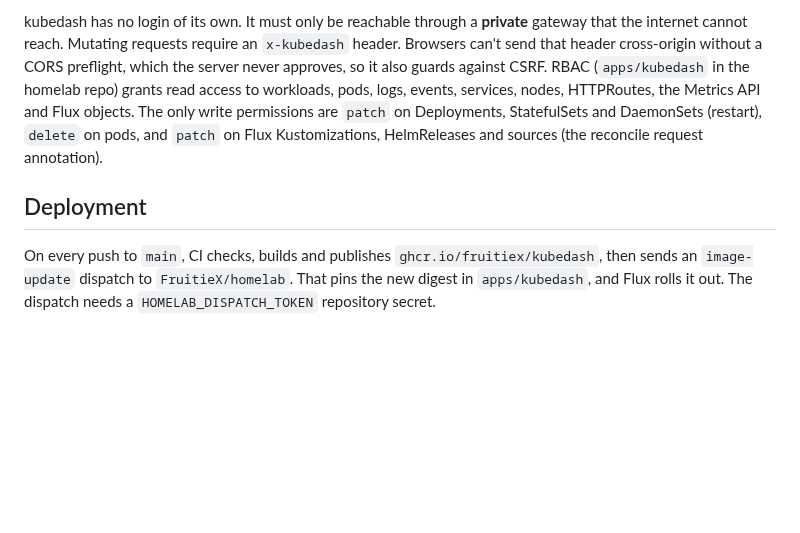
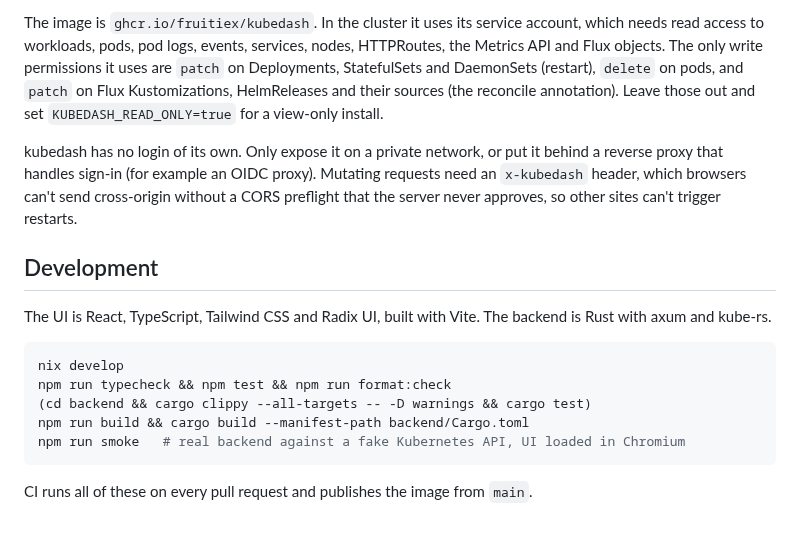
Before and after one commit to FruitieX/kubedash, a Markdown page: README.md, the part around one of its changes. Drawn GitHub-style; blank space fills up the shorter version.

````diff
--- a/README.md
+++ b/README.md
@@ -68,17 +69,29 @@ runs locally.
 
-kubedash has no login of its own. It must only be reachable through a
-**private** gateway that the internet cannot reach. Mutating requests require an `x-kubedash` header.
-Browsers can't send that header cross-origin without a CORS preflight, which
-the server never approves, so it also guards against CSRF. RBAC
-(`apps/kubedash` in the homelab repo) grants read access to
-workloads, pods, logs, events, services, nodes, HTTPRoutes, the Metrics API and
-Flux objects. The only write permissions are `patch` on Deployments,
-StatefulSets and DaemonSets (restart), `delete` on pods, and `patch` on Flux
-Kustomizations, HelmReleases and sources (the reconcile request annotation).
+The image is `ghcr.io/fruitiex/kubedash`. In the cluster it uses its service
+account, which needs read access to workloads, pods, pod logs, events,
+services, nodes, HTTPRoutes, the Metrics API and Flux objects. The only write
+permissions it uses are `patch` on Deployments, StatefulSets and DaemonSets
+(restart), `delete` on pods, and `patch` on Flux Kustomizations, HelmReleases
+and their sources (the reconcile annotation). Leave those out and set
+`KUBEDASH_READ_ONLY=true` for a view-only install.
 
-## Deployment
+kubedash has no login of its own. Only expose it on a private network, or put
+it behind a reverse proxy that handles sign-in (for example an OIDC proxy).
+Mutating requests need an `x-kubedash` header, which browsers can't send
+cross-origin without a CORS preflight that the server never approves, so other
+sites can't trigger restarts.
 
-On every push to `main`, CI checks, builds and publishes
-`ghcr.io/fruitiex/kubedash`, then sends an `image-update` dispatch to
-`FruitieX/homelab`. That pins the new digest in `apps/kubedash`, and Flux rolls
-it out. The dispatch needs a `HOMELAB_DISPATCH_TOKEN` repository secret.
+## Development
+
+The UI is React, TypeScript, Tailwind CSS and Radix UI, built with Vite. The
+backend is Rust with axum and kube-rs.
+
+```sh
+nix develop
+npm run typecheck && npm test && npm run format:check
+(cd backend && cargo clippy --all-targets -- -D warnings && cargo test)
+npm run build && cargo build --manifest-path backend/Cargo.toml
+npm run smoke   # real backend against a fake Kubernetes API, UI loaded in Chromium
+```
+
+CI runs all of these on every pull request and publishes the image from `main`.
````
Also changed, not shown: other parts of README.md (+44 -43 lines), docs/screenshots/logs.png (added), docs/screenshots/overview.png (added).
